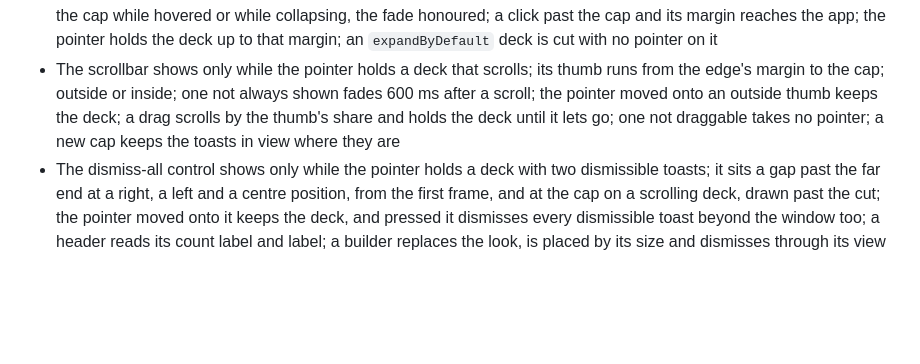
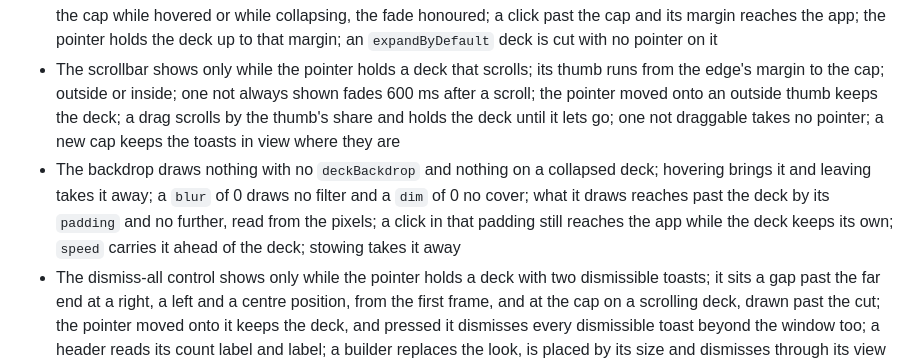
Before and after one commit to kihyun1998/just_sonner, a Markdown page: docs/spec.md, the part around the change. Rendered like a GitHub page; blank space fills up the shorter version.

Commit message:
docs: list the backdrop's tests in §10 (#78)
sweep found §10 enumerating what the tests pin per feature, with the seven the
backdrop added missing. Drift this change made, so it is fixed here rather than
carried.

Co-Authored-By: Claude Opus 5 (1M context) <noreply@anthropic.com>
Claude-Session: https://claude.ai/code/session_01BukshR2V9yB8AgFYSU1e3M

```diff
--- a/docs/spec.md
+++ b/docs/spec.md
@@ -996,6 +996,7 @@ Numbers from sonner (`src/index.tsx`, `src/styles.css`) unless marked.
   the pointer moved onto an outside thumb keeps the deck; a drag scrolls by the thumb's share and
   holds the deck until it lets go; one not draggable takes no pointer; a new cap keeps the toasts
   in view where they are
+- The backdrop draws nothing with no `deckBackdrop` and nothing on a collapsed deck; hovering brings it and leaving takes it away; a `blur` of 0 draws no filter and a `dim` of 0 no cover; what it draws reaches past the deck by its `padding` and no further, read from the pixels; a click in that padding still reaches the app while the deck keeps its own; `speed` carries it ahead of the deck; stowing takes it away
 - The dismiss-all control shows only while the pointer holds a deck with two dismissible toasts;
   it sits a gap past the far end at a right, a left and a centre position, from the first frame,
   and at the cap on a scrolling deck, drawn past the cut; the pointer moved onto it keeps the
```
